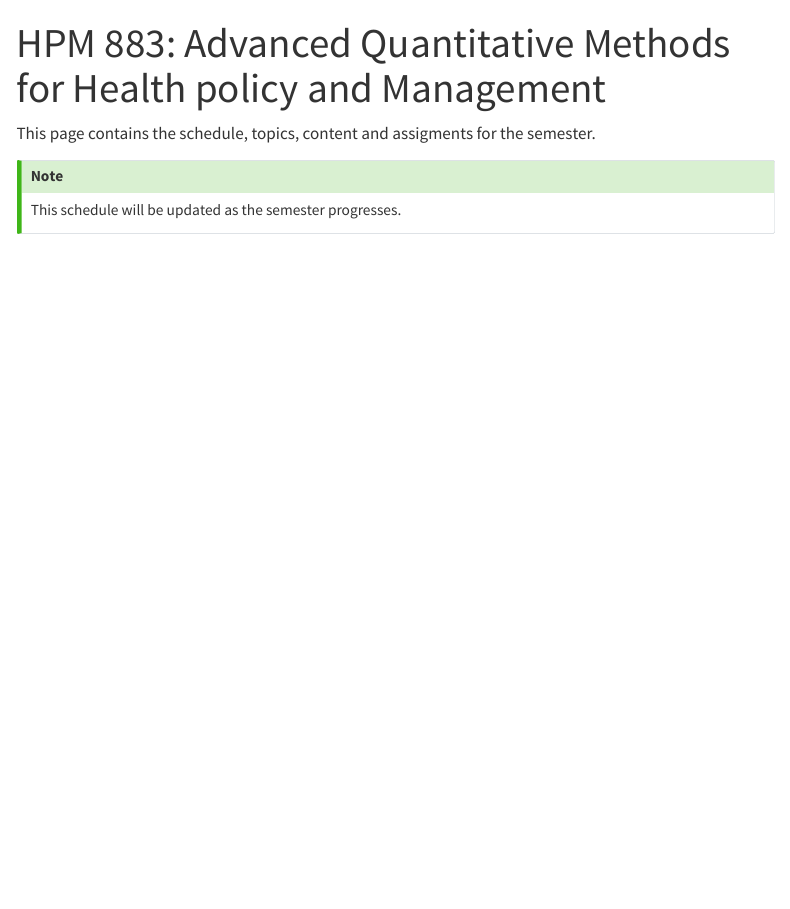
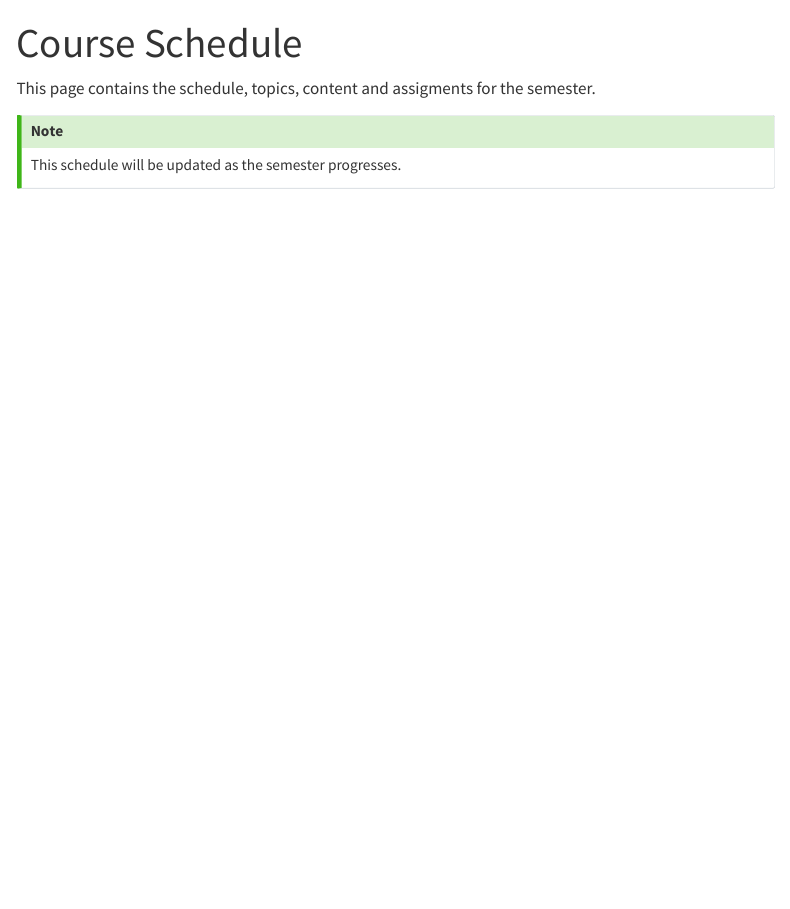
Before and after one commit to unc-hpm-quant/HPM883-Spring2025, a Quarto document (index.qmd): the page in a window 1100 px wide, from its top. Rendered offline with R 4.5, knitr and Pandoc in place of Quarto, with nearby package versions; the code chunks are not run, so their results and figures are left out; menus at the side of the page are left out.

Commit message:
Re-organize Schedule

```diff
--- a/_quarto.yml
+++ b/_quarto.yml
@@ -63,13 +63,20 @@ website:
             text: "Overview"
           - href: course-syllabus.qmd
             text: "Syllabus"
-          - href: index.qmd
-            text: "Schedule"
           - href: instructors.qmd
             text: "Instructors"
           - href: course-communication.qmd
             text: "Communication"
+      - index.qmd
       - section: "Resources"
+      - section: "Unit 0: Foundations"
+        contents:
+          - href: unit-0/prep-1.qmd
+            text: "Class Preparation"
+          - href: unit-0/lecture.qmd
+            text: "Lecture Notes"
+          - href: unit-0/lab.qmd
+            text: "Lab"
       - lab.qmd
 
 
--- a/index.qmd
+++ b/index.qmd
@@ -1,5 +1,5 @@
 ---
-title: "HPM 883: Advanced Quantitative Methods for Health policy and Management"
+title: "Course Schedule"
 execute:
   freeze: false
 editor_options:
```
Also changed, not shown: .quarto/idx/index.qmd.json, index.qmd (1 more changed lines), 1 other file.
